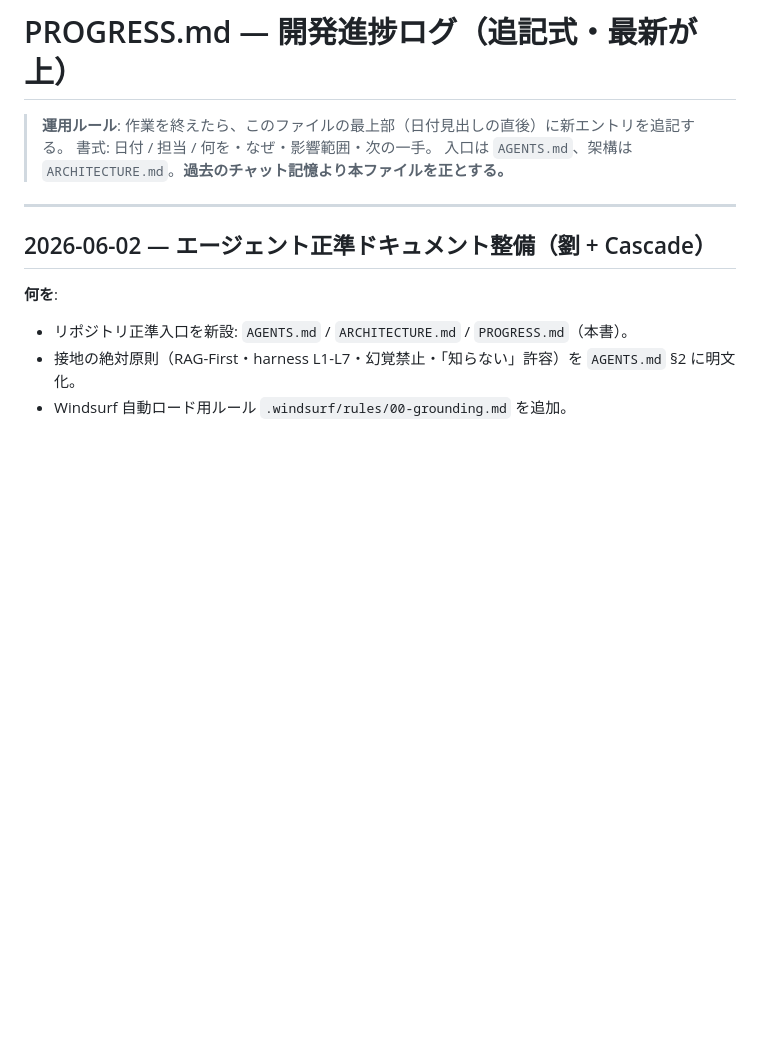
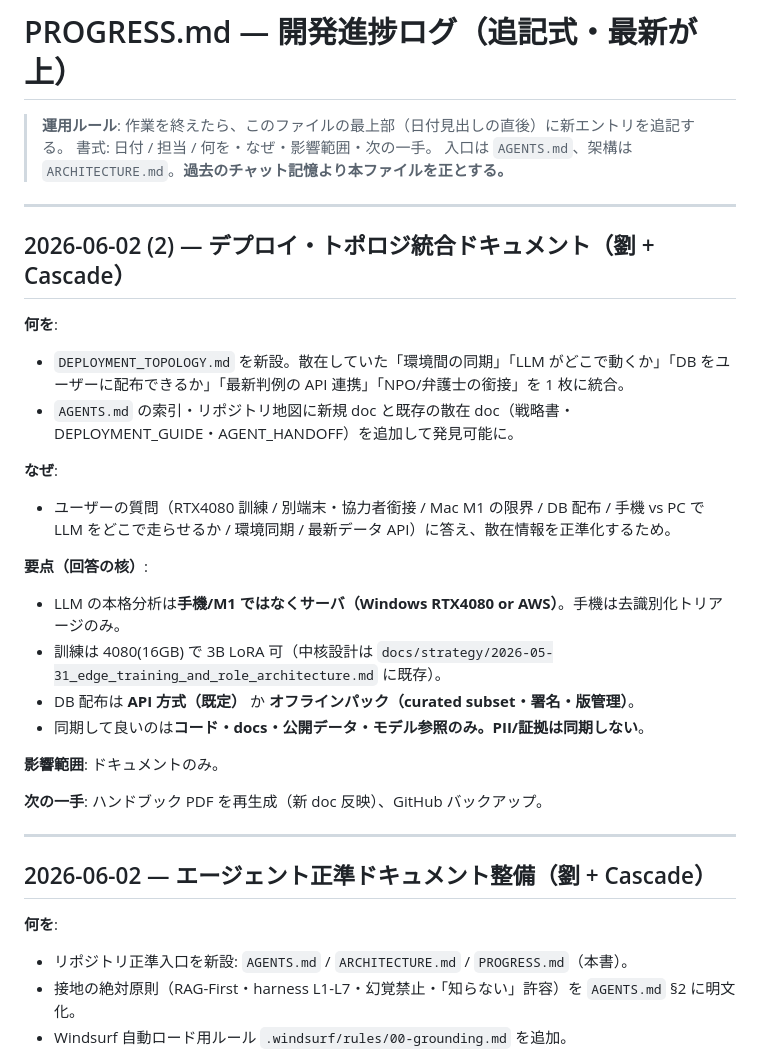
Before and after one commit to Fuilko/lawandbabysupport, a Markdown page: PROGRESS.md, the part around the change. Drawn GitHub-style; blank space fills up the shorter version.

```diff
--- a/PROGRESS.md
+++ b/PROGRESS.md
@@ -3,6 +3,27 @@
 > **運用ルール**: 作業を終えたら、このファイルの最上部（日付見出しの直後）に新エントリを追記する。
 > 書式: 日付 / 担当 / 何を・なぜ・影響範囲・次の一手。
 > 入口は `AGENTS.md`、架構は `ARCHITECTURE.md`。**過去のチャット記憶より本ファイルを正とする。**
+
+---
+
+## 2026-06-02 (2) — デプロイ・トポロジ統合ドキュメント（劉 + Cascade）
+
+**何を**:
+- `DEPLOYMENT_TOPOLOGY.md` を新設。散在していた「環境間の同期」「LLM がどこで動くか」「DB をユーザーに配布できるか」「最新判例の API 連携」「NPO/弁護士の銜接」を 1 枚に統合。
+- `AGENTS.md` の索引・リポジトリ地図に新規 doc と既存の散在 doc（戦略書・DEPLOYMENT_GUIDE・AGENT_HANDOFF）を追加して発見可能に。
+
+**なぜ**:
+- ユーザーの質問（RTX4080 訓練 / 別端末・協力者銜接 / Mac M1 の限界 / DB 配布 / 手機 vs PC で LLM をどこで走らせるか / 環境同期 / 最新データ API）に答え、散在情報を正準化するため。
+
+**要点（回答の核）**:
+- LLM の本格分析は**手機/M1 ではなくサーバ（Windows RTX4080 or AWS）**。手機は去識別化トリアージのみ。
+- 訓練は 4080(16GB) で 3B LoRA 可（中核設計は `docs/strategy/2026-05-31_edge_training_and_role_architecture.md` に既存）。
+- DB 配布は **API 方式（既定）** か **オフラインパック（curated subset・署名・版管理）**。
+- 同期して良いのは**コード・docs・公開データ・モデル参照のみ。PII/証拠は同期しない**。
+
+**影響範囲**: ドキュメントのみ。
+
+**次の一手**: ハンドブック PDF を再生成（新 doc 反映）、GitHub バックアップ。
 
 ---
 
```
Also changed, not shown: AGENTS.md (+8 -3 lines), DEPLOYMENT_TOPOLOGY.md (added, +140 -0 lines).
